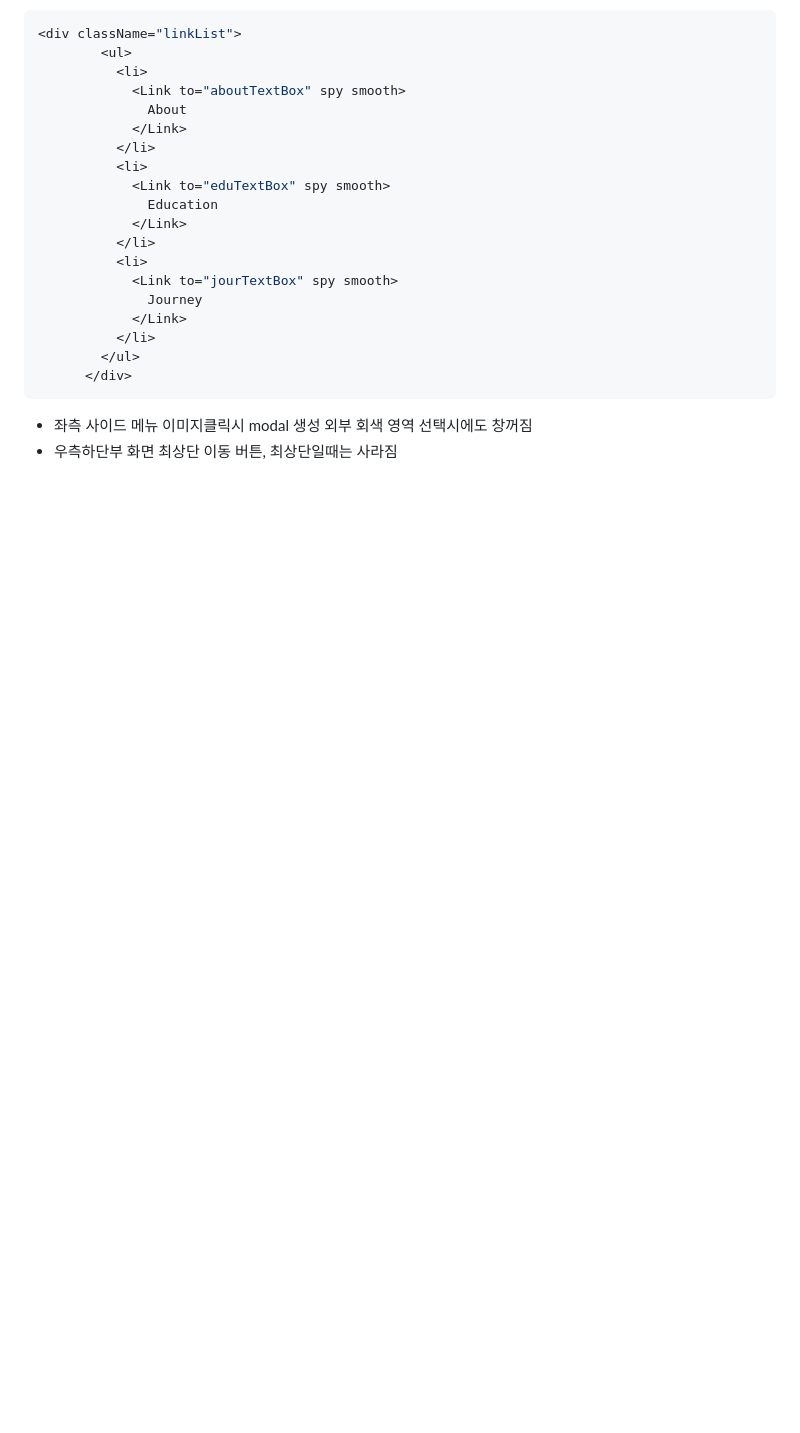
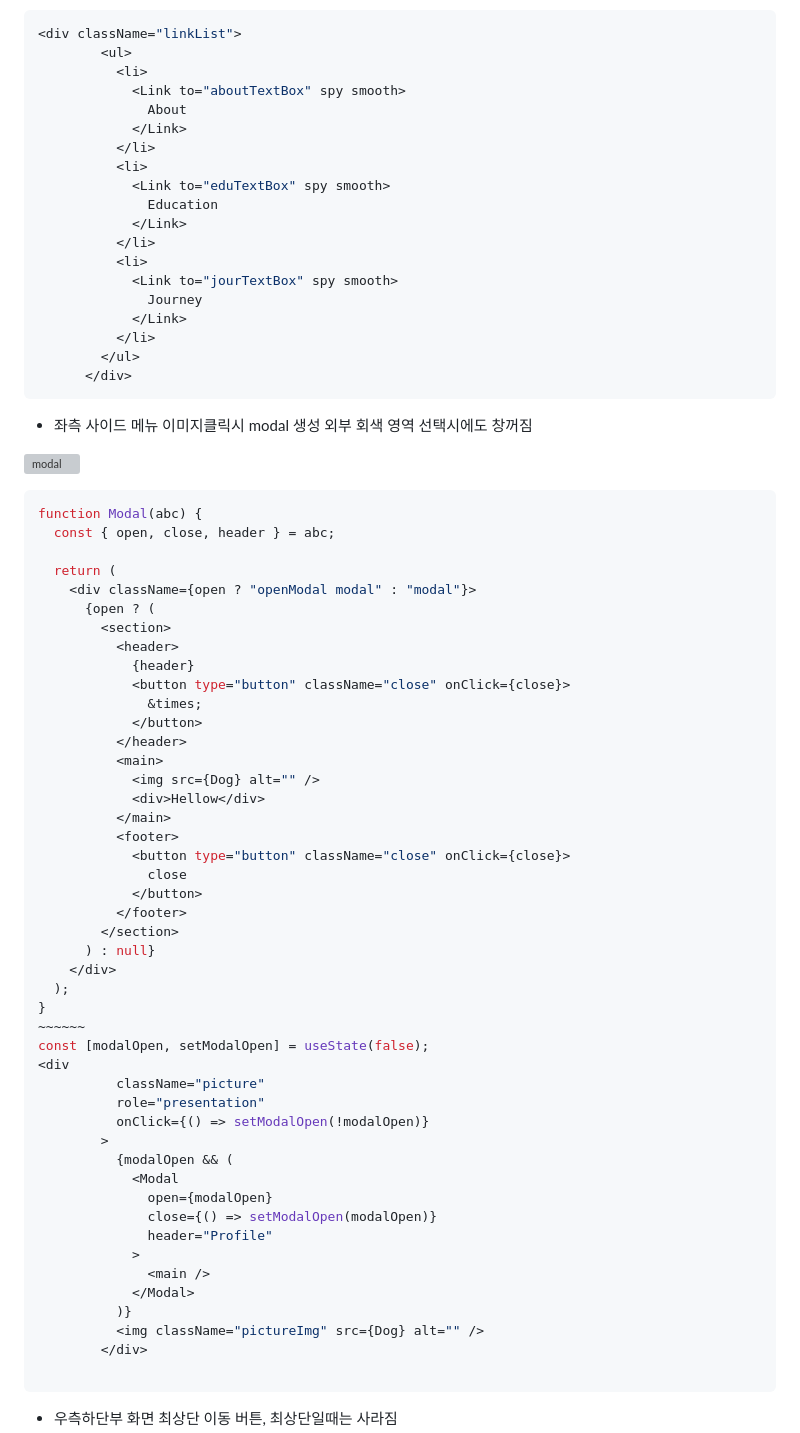
Before and after one commit to lmj273/my-app, a Markdown page: my-app/README.md, the part around the change printed below. GitHub-like rendering; blank space fills up the shorter version; grey boxes are pictures that could not be loaded.

````diff
--- a/my-app/README.md
+++ b/my-app/README.md
@@ -143,4 +151,56 @@ const useScrollFadeIn = (direction, duration, delay) => {
       </div>
 ```
 * 좌측 사이드 메뉴 이미지클릭시 modal 생성 외부 회색 영역 선택시에도 창꺼짐
+
+![modal](https://user-images.githubusercontent.com/122003112/212580148-54ff6422-d780-4d1b-bfe3-730d5f8d2037.gif)
+
+```js
+function Modal(abc) {
+  const { open, close, header } = abc;
+
+  return (
+    <div className={open ? "openModal modal" : "modal"}>
+      {open ? (
+        <section>
+          <header>
+            {header}
+            <button type="button" className="close" onClick={close}>
+              &times;
+            </button>
+          </header>
+          <main>
+            <img src={Dog} alt="" />
+            <div>Hellow</div>
+          </main>
+          <footer>
+            <button type="button" className="close" onClick={close}>
+              close
+            </button>
+          </footer>
+        </section>
+      ) : null}
+    </div>
+  );
+}
+~~~~~~
+const [modalOpen, setModalOpen] = useState(false);
+<div
+          className="picture"
+          role="presentation"
+          onClick={() => setModalOpen(!modalOpen)}
+        >
+          {modalOpen && (
+            <Modal
+              open={modalOpen}
+              close={() => setModalOpen(modalOpen)}
+              header="Profile"
+            >
+              <main />
+            </Modal>
+          )}
+          <img className="pictureImg" src={Dog} alt="" />
+        </div>
+
+```
+
 * 우측하단부 화면 최상단 이동 버튼, 최상단일때는 사라짐
````
Also changed, not shown: other parts of my-app/README.md (+65 -1 lines).
